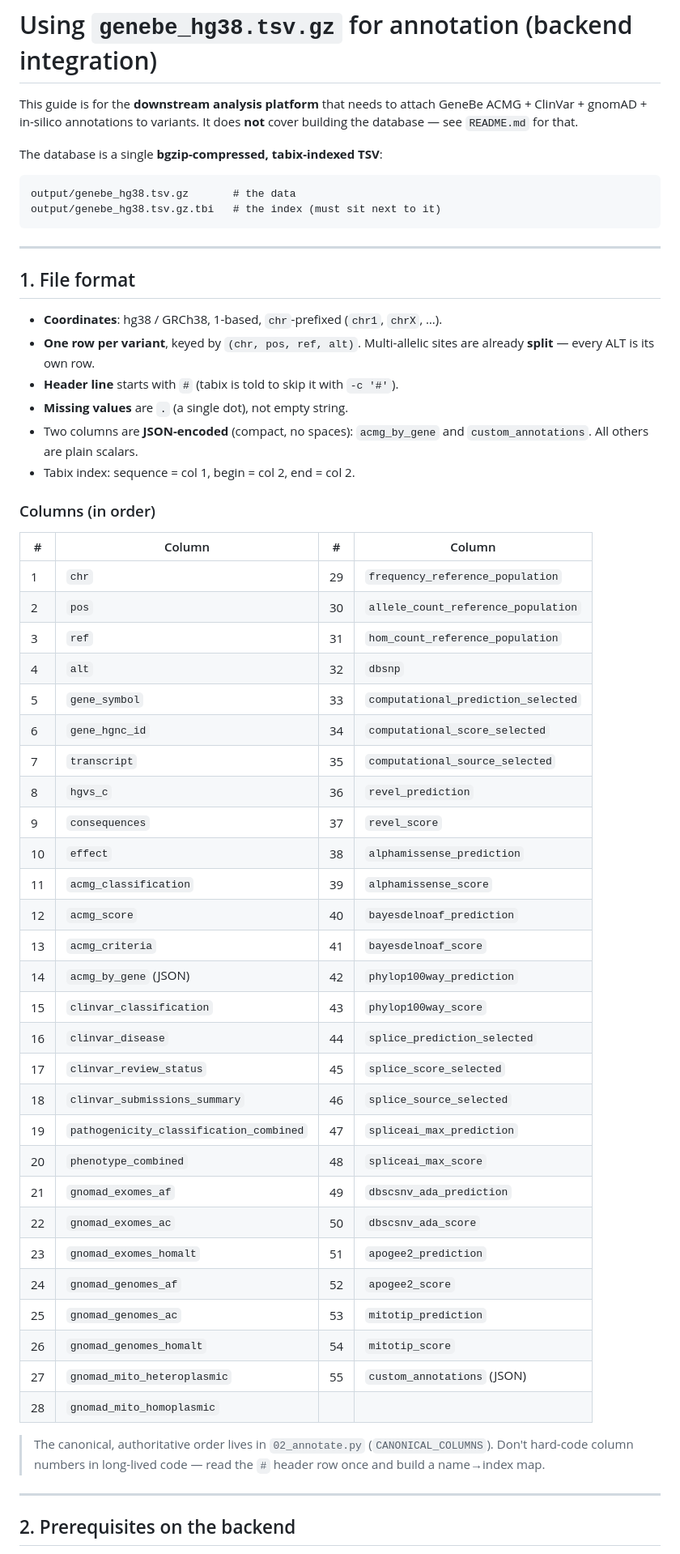
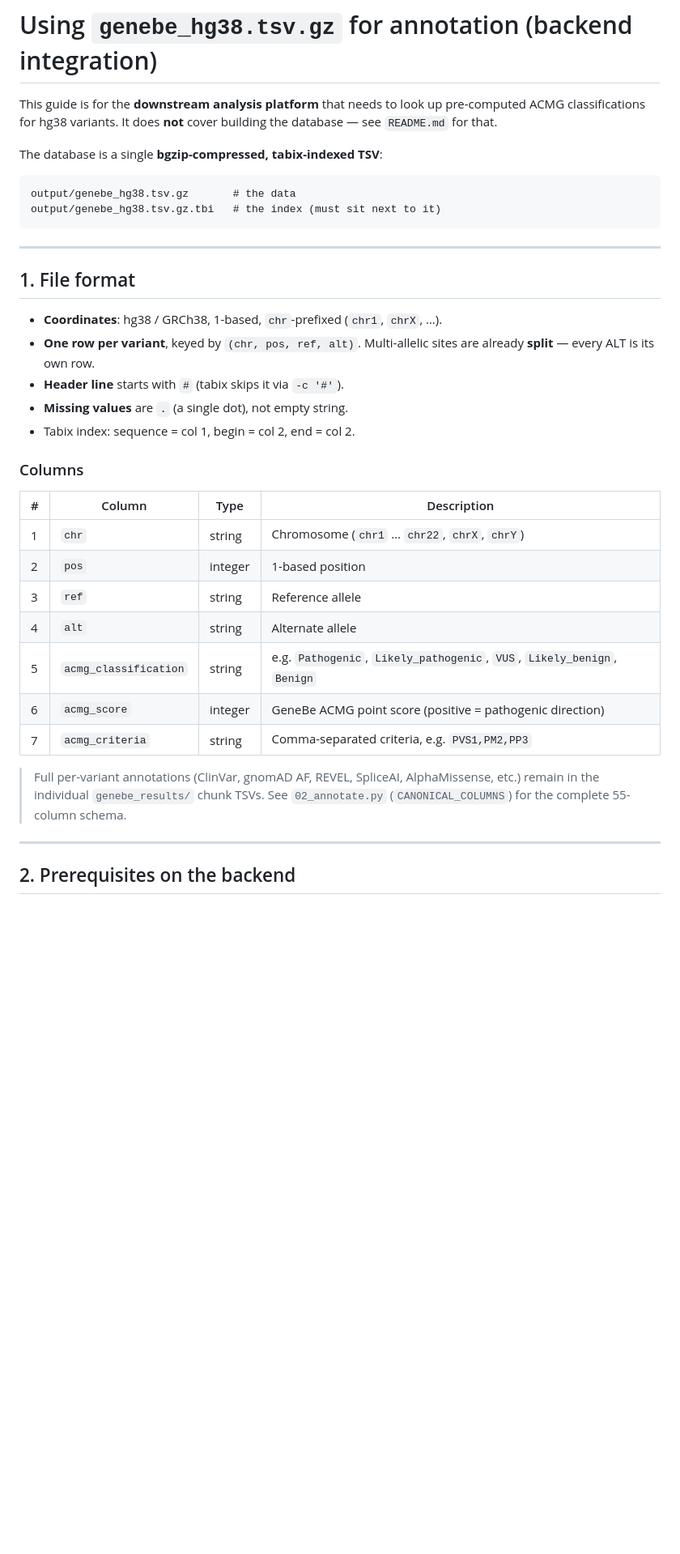
Before and after one commit to puddingyd/NGS-UI, a Markdown page: GENEBE_USAGE.md, the part around one of its changes. Shown at 81% size. GitHub-like rendering; blank space fills up the shorter version.

```diff
--- a/GENEBE_USAGE.md
+++ b/GENEBE_USAGE.md
@@ -1,8 +1,8 @@
 # Using `genebe_hg38.tsv.gz` for annotation (backend integration)
 
-This guide is for the **downstream analysis platform** that needs to attach
-GeneBe ACMG + ClinVar + gnomAD + in-silico annotations to variants. It does
-**not** cover building the database — see `README.md` for that.
+This guide is for the **downstream analysis platform** that needs to look up
+pre-computed ACMG classifications for hg38 variants. It does **not** cover
+building the database — see `README.md` for that.
 
 The database is a single **bgzip-compressed, tabix-indexed TSV**:
 
@@ -18,48 +18,25 @@ output/genebe_hg38.tsv.gz.tbi   # the index (must sit next to it)
 - **Coordinates**: hg38 / GRCh38, 1-based, `chr`-prefixed (`chr1`, `chrX`, …).
 - **One row per variant**, keyed by `(chr, pos, ref, alt)`. Multi-allelic sites
   are already **split** — every ALT is its own row.
-- **Header line** starts with `#` (tabix is told to skip it with `-c '#'`).
+- **Header line** starts with `#` (tabix skips it via `-c '#'`).
 - **Missing values** are `.` (a single dot), not empty string.
-- Two columns are **JSON-encoded** (compact, no spaces): `acmg_by_gene` and
-  `custom_annotations`. All others are plain scalars.
 - Tabix index: sequence = col 1, begin = col 2, end = col 2.
 
-### Columns (in order)
+### Columns
 
-| # | Column | # | Column |
-|---|--------|---|--------|
-| 1 | `chr` | 29 | `frequency_reference_population` |
-| 2 | `pos` | 30 | `allele_count_reference_population` |
-| 3 | `ref` | 31 | `hom_count_reference_population` |
-| 4 | `alt` | 32 | `dbsnp` |
-| 5 | `gene_symbol` | 33 | `computational_prediction_selected` |
-| 6 | `gene_hgnc_id` | 34 | `computational_score_selected` |
-| 7 | `transcript` | 35 | `computational_source_selected` |
-| 8 | `hgvs_c` | 36 | `revel_prediction` |
-| 9 | `consequences` | 37 | `revel_score` |
-| 10 | `effect` | 38 | `alphamissense_prediction` |
-| 11 | `acmg_classification` | 39 | `alphamissense_score` |
-| 12 | `acmg_score` | 40 | `bayesdelnoaf_prediction` |
-| 13 | `acmg_criteria` | 41 | `bayesdelnoaf_score` |
-| 14 | `acmg_by_gene` (JSON) | 42 | `phylop100way_prediction` |
-| 15 | `clinvar_classification` | 43 | `phylop100way_score` |
-| 16 | `clinvar_disease` | 44 | `splice_prediction_selected` |
-| 17 | `clinvar_review_status` | 45 | `splice_score_selected` |
-| 18 | `clinvar_submissions_summary` | 46 | `splice_source_selected` |
-| 19 | `pathogenicity_classification_combined` | 47 | `spliceai_max_prediction` |
-| 20 | `phenotype_combined` | 48 | `spliceai_max_score` |
-| 21 | `gnomad_exomes_af` | 49 | `dbscsnv_ada_prediction` |
-| 22 | `gnomad_exomes_ac` | 50 | `dbscsnv_ada_score` |
-| 23 | `gnomad_exomes_homalt` | 51 | `apogee2_prediction` |
-| 24 | `gnomad_genomes_af` | 52 | `apogee2_score` |
-| 25 | `gnomad_genomes_ac` | 53 | `mitotip_prediction` |
-| 26 | `gnomad_genomes_homalt` | 54 | `mitotip_score` |
-| 27 | `gnomad_mito_heteroplasmic` | 55 | `custom_annotations` (JSON) |
-| 28 | `gnomad_mito_homoplasmic` | | |
+| # | Column | Type | Description |
+|---|--------|------|-------------|
+| 1 | `chr` | string | Chromosome (`chr1` … `chr22`, `chrX`, `chrY`) |
+| 2 | `pos` | integer | 1-based position |
+| 3 | `ref` | string | Reference allele |
+| 4 | `alt` | string | Alternate allele |
+| 5 | `acmg_classification` | string | e.g. `Pathogenic`, `Likely_pathogenic`, `VUS`, `Likely_benign`, `Benign` |
+| 6 | `acmg_score` | integer | GeneBe ACMG point score (positive = pathogenic direction) |
+| 7 | `acmg_criteria` | string | Comma-separated criteria, e.g. `PVS1,PM2,PP3` |
 
-> The canonical, authoritative order lives in `02_annotate.py`
-> (`CANONICAL_COLUMNS`). Don't hard-code column numbers in long-lived code —
-> read the `#` header row once and build a name→index map.
+> Full per-variant annotations (ClinVar, gnomAD AF, REVEL, SpliceAI, AlphaMissense,
+> etc.) remain in the individual `genebe_results/` chunk TSVs. See `02_annotate.py`
+> (`CANONICAL_COLUMNS`) for the complete 55-column schema.
 
 ---
 
```
Also changed, not shown: other parts of GENEBE_USAGE.md (+43 -58 lines).
